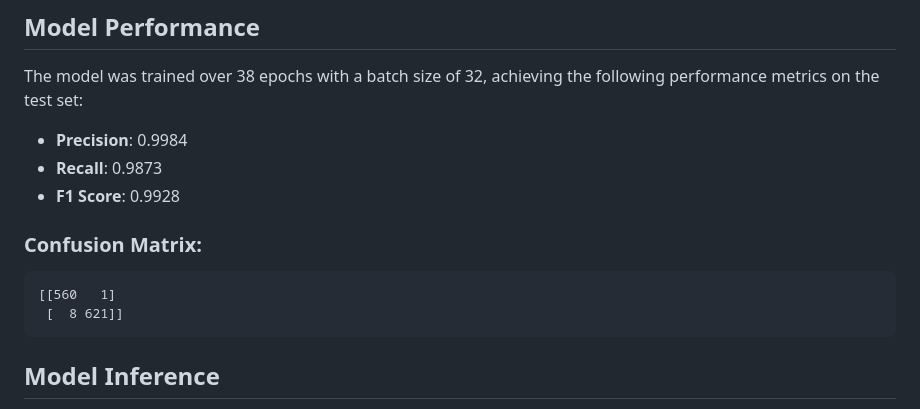
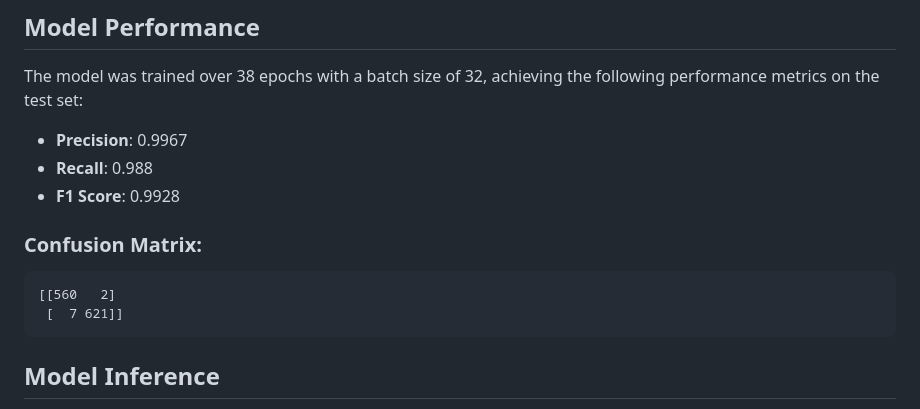
Before and after one commit to Sebukpor/heart-diseases-prediction, a Markdown page: README.md, the part around the change. Drawn GitHub-style.

````diff
--- a/README.md
+++ b/README.md
@@ -35,14 +35,14 @@ This project uses a neural network-based classification model to predict the pre
 
 The model was trained over 38 epochs with a batch size of 32, achieving the following performance metrics on the test set:
 
-- **Precision**: 0.9984
-- **Recall**: 0.9873
+- **Precision**: 0.9967
+- **Recall**: 0.988
 - **F1 Score**: 0.9928
 
 ### Confusion Matrix:
 ```
-[[560   1]
- [  8 621]]
+[[560   2]
+ [  7 621]]
 ```
 
 ## Model Inference
````
